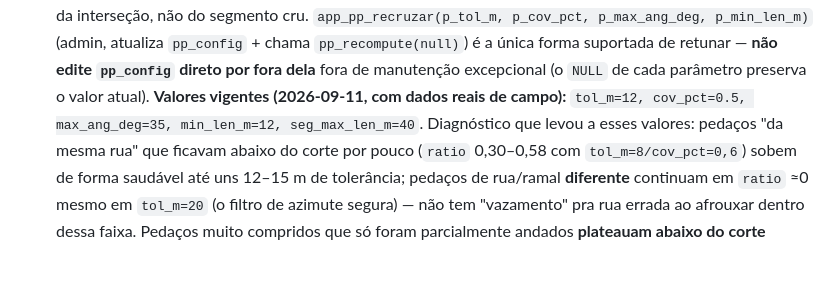
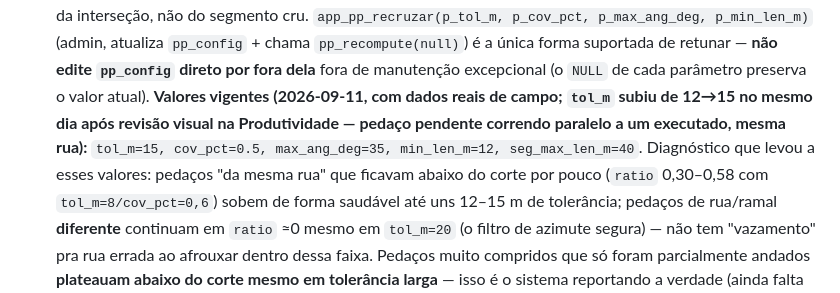
Before and after one commit to sirio369/aguasmg, a Markdown page: docs/MODULOS.md, the part around the change. Drawn GitHub-style; blank space fills up the shorter version.

Commit message:
docs(pesquisa): tol_m 12 -> 15 (revisão visual na Produtividade)
Backend já aplicado ao vivo. Pedaço identificado pelo Sander na tela
Produtividade (pendente correndo paralelo a um executado, mesma rua)
tinha ratio 0,40-0,46 com tol_m=12 — sobe pra 0,54-1,00 com tol_m=15,
suficiente pra cruzar o corte (cov_pct=0,5). Controle "rua diferente"
(8997/10911/10912/13775/17157) confirmado intacto (0 executado) após
a mudança — sem falso positivo.

7 de 12 pedaços "quase lá" flipam com tol_m=15 (71 executado / 303
pendente, era 64/310). Os 5 que sobraram só cruzam em tol_m=18 — não
subi até lá agora (pedido foi "pouca coisa"); é o próximo degrau se
precisar.

Co-Authored-By: Claude Sonnet 5 <noreply@anthropic.com>

```diff
--- a/docs/MODULOS.md
+++ b/docs/MODULOS.md
@@ -390,7 +390,9 @@ sem intervenção manual.
   p_max_ang_deg, p_min_len_m)` (admin, atualiza `pp_config` + chama `pp_recompute(null)`) é a única forma
   suportada de retunar — **não edite `pp_config` direto por fora dela** fora de manutenção excepcional
   (o `NULL` de cada parâmetro preserva o valor atual). **Valores vigentes (2026-09-11, com dados reais de
-  campo):** `tol_m=12, cov_pct=0.5, max_ang_deg=35, min_len_m=12, seg_max_len_m=40`. Diagnóstico que levou
+  campo; `tol_m` subiu de 12→15 no mesmo dia após revisão visual na Produtividade — pedaço pendente
+  correndo paralelo a um executado, mesma rua):** `tol_m=15, cov_pct=0.5, max_ang_deg=35, min_len_m=12,
+  seg_max_len_m=40`. Diagnóstico que levou
   a esses valores: pedaços "da mesma rua" que ficavam abaixo do corte por pouco (`ratio` 0,30–0,58 com
   `tol_m=8/cov_pct=0,6`) sobem de forma saudável até uns 12–15 m de tolerância; pedaços de rua/ramal
   **diferente** continuam em `ratio` ≈0 mesmo em `tol_m=20` (o filtro de azimute segura) — não tem
```
